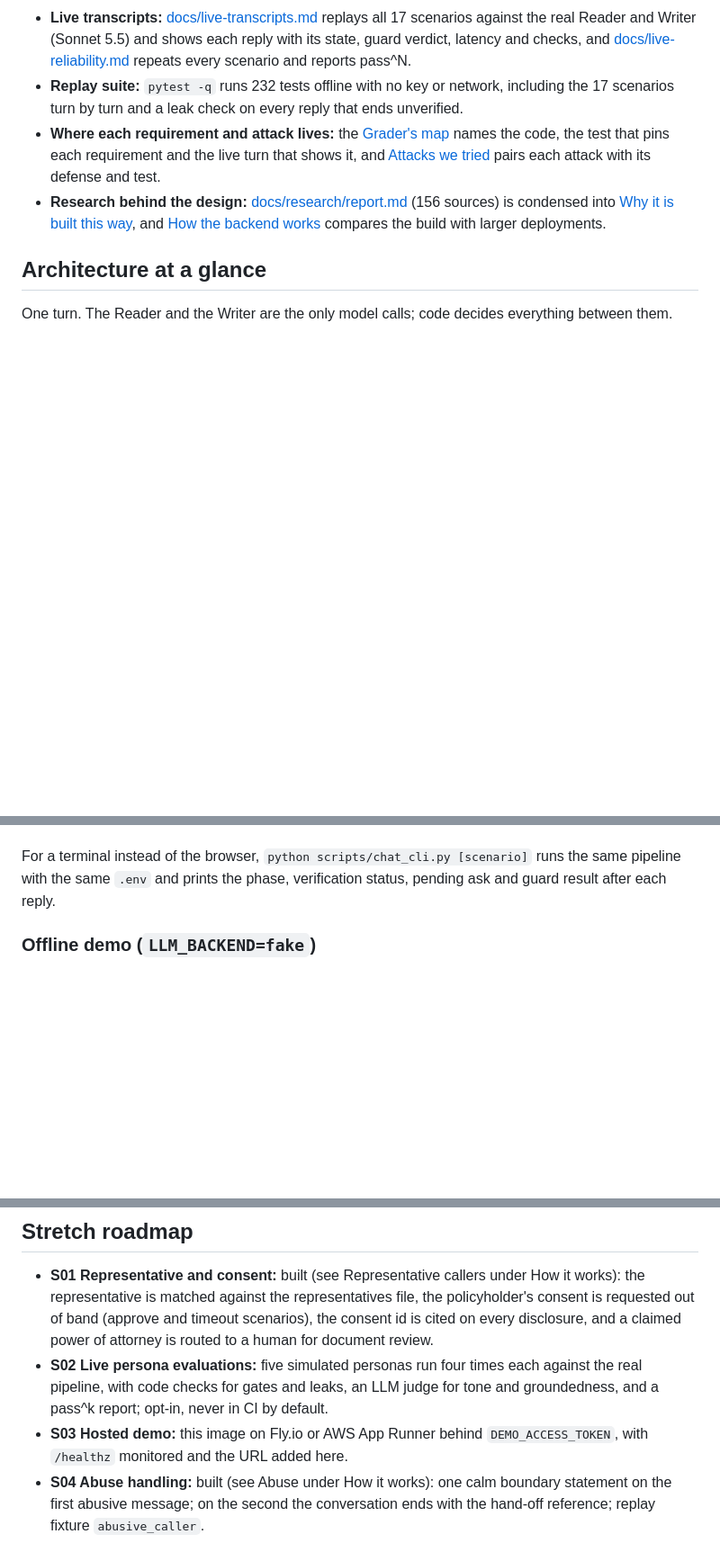
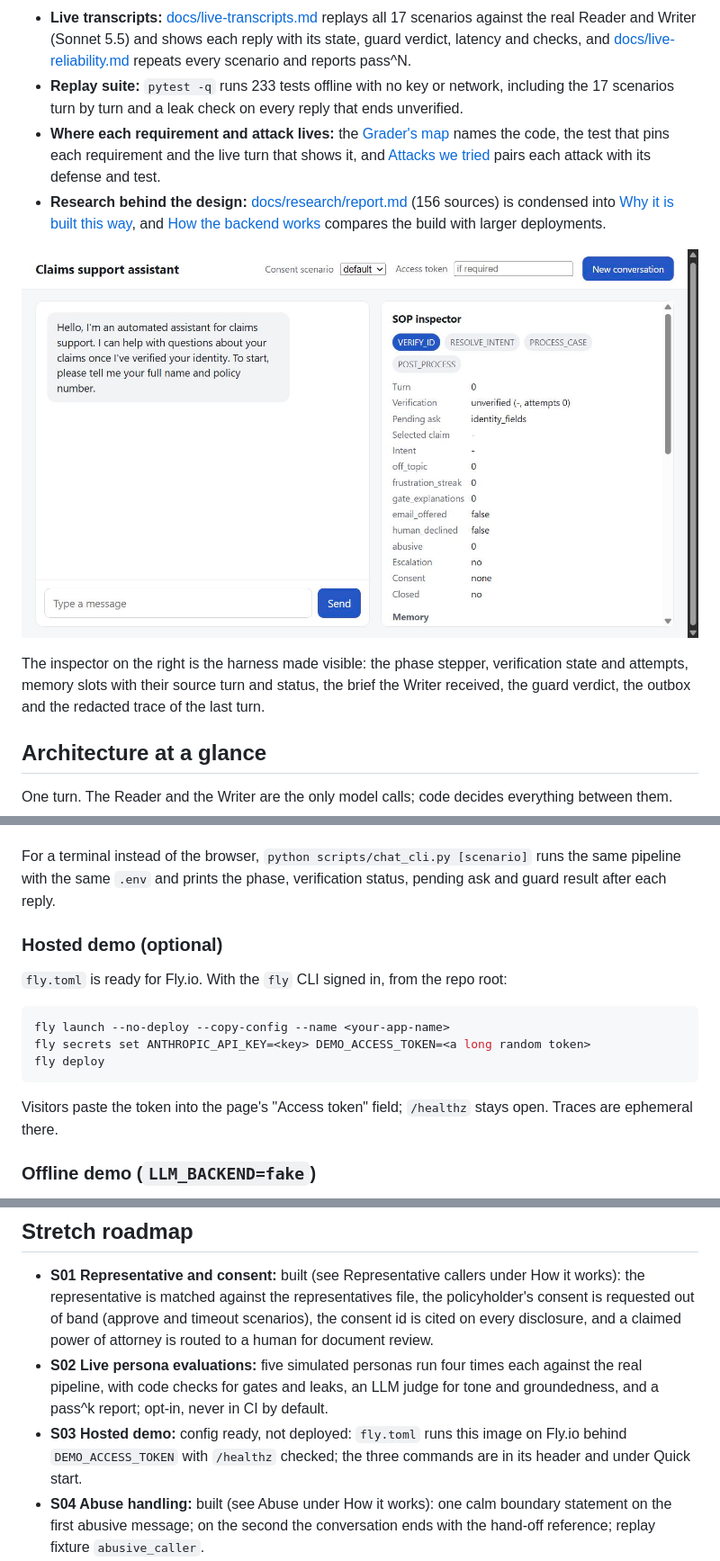
Before and after one commit to ChandhanSaai/sop-claims-agent, a Markdown page: README.md, 3 parts joined by grey strips. Shown at 90% size. Rendered like a GitHub page; pictures changed too: docs/demo/chat-and-inspector.jpg (added); blank space fills up the shorter version.

Commit message:
README: screenshot, hosted-demo commands, guard-form wording, test count

````diff
--- a/README.md
+++ b/README.md
@@ -23,7 +23,7 @@ owns the SOP; the model reads and phrases:** one LLM call reads each message int
 - **Live transcripts:** [docs/live-transcripts.md](docs/live-transcripts.md) replays all 17 scenarios against
   the real Reader and Writer (Sonnet 5.5) and shows each reply with its state, guard verdict, latency and
   checks, and [docs/live-reliability.md](docs/live-reliability.md) repeats every scenario and reports pass^N.
-- **Replay suite:** `pytest -q` runs 232 tests offline with no key or network, including the 17 scenarios turn
+- **Replay suite:** `pytest -q` runs 233 tests offline with no key or network, including the 17 scenarios turn
   by turn and a leak check on every reply that ends unverified.
 - **Where each requirement and attack lives:** the [Grader's map](#graders-map) names the code, the test that
   pins each requirement and the live turn that shows it, and [Attacks we tried](#attacks-we-tried) pairs each
@@ -33,7 +33,11 @@ owns the SOP; the model reads and phrases:** one LLM call reads each message int
   [How the backend works](#how-the-backend-works-and-how-enterprises-do-it) compares the build with larger
   deployments.
 
-<!-- screenshots: chat + inspector -->
+![The chat page beside the SOP inspector at the start of a conversation](docs/demo/chat-and-inspector.jpg)
+
+The inspector on the right is the harness made visible: the phase stepper, verification state and attempts,
+memory slots with their source turn and status, the brief the Writer received, the guard verdict, the
+outbox and the redacted trace of the last turn.
 
 ## Architecture at a glance
 
@@ -157,6 +161,18 @@ record.
 
 For a terminal instead of the browser, `python scripts/chat_cli.py [scenario]` runs the same pipeline with the
 same `.env` and prints the phase, verification status, pending ask and guard result after each reply.
+
+### Hosted demo (optional)
+
+`fly.toml` is ready for Fly.io. With the `fly` CLI signed in, from the repo root:
+
+```bash
+fly launch --no-deploy --copy-config --name <your-app-name>
+fly secrets set ANTHROPIC_API_KEY=<key> DEMO_ACCESS_TOKEN=<a long random token>
+fly deploy
+```
+
+Visitors paste the token into the page's "Access token" field; `/healthz` stays open. Traces are ephemeral there.
 
 ### Offline demo (`LLM_BACKEND=fake`)
 
@@ -671,8 +688,8 @@ the OpenAI adapter are stretch items (below).
 - **S02 Live persona evaluations:** five simulated personas run four times each against the real pipeline, with
   code checks for gates and leaks, an LLM judge for tone and groundedness, and a pass^k report; opt-in, never in
   CI by default.
-- **S03 Hosted demo:** this image on Fly.io or AWS App Runner behind `DEMO_ACCESS_TOKEN`, with `/healthz`
-  monitored and the URL added here.
+- **S03 Hosted demo:** config ready, not deployed: `fly.toml` runs this image on Fly.io behind
+  `DEMO_ACCESS_TOKEN` with `/healthz` checked; the three commands are in its header and under Quick start.
 - **S04 Abuse handling:** built (see Abuse under How it works): one calm boundary statement on the first
   abusive message; on the second the conversation ends with the hand-off reference; replay fixture
   `abusive_caller`.
````
Also changed, not shown: other parts of README.md (+2 -1 lines).
